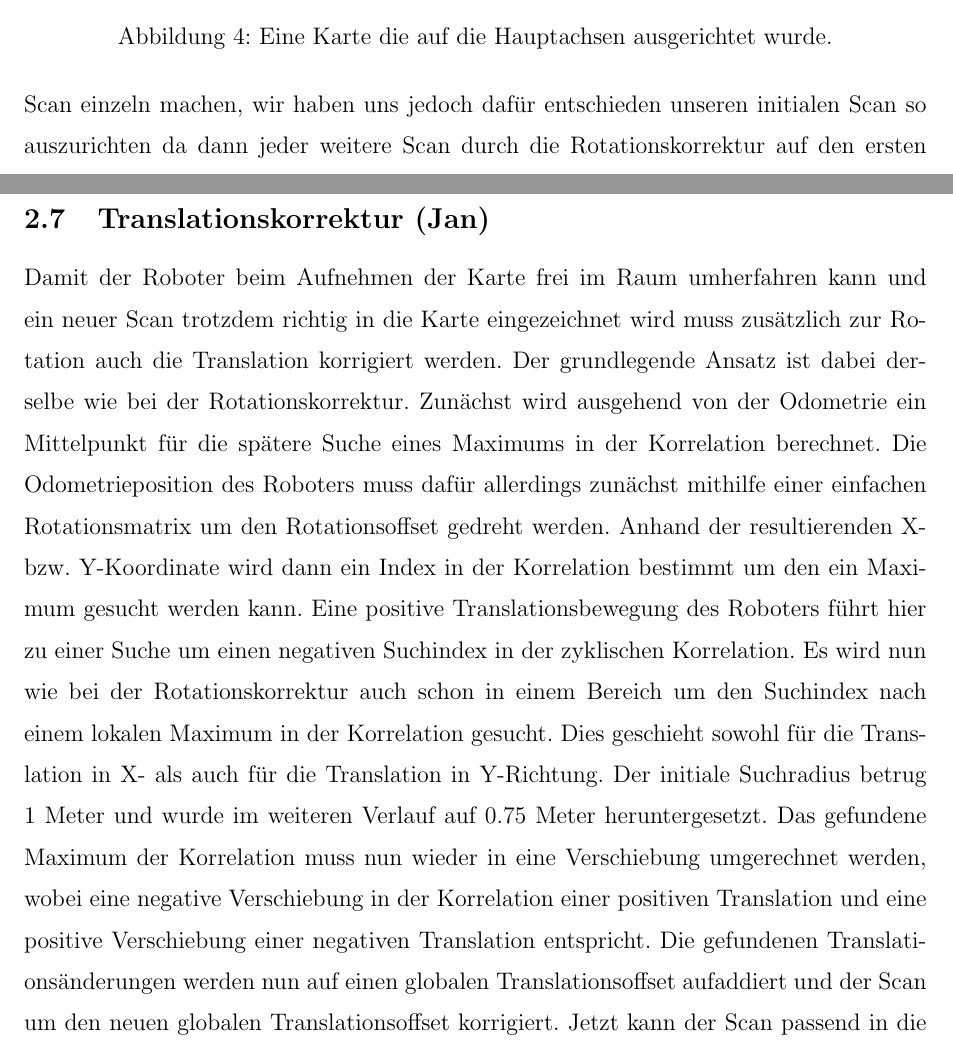
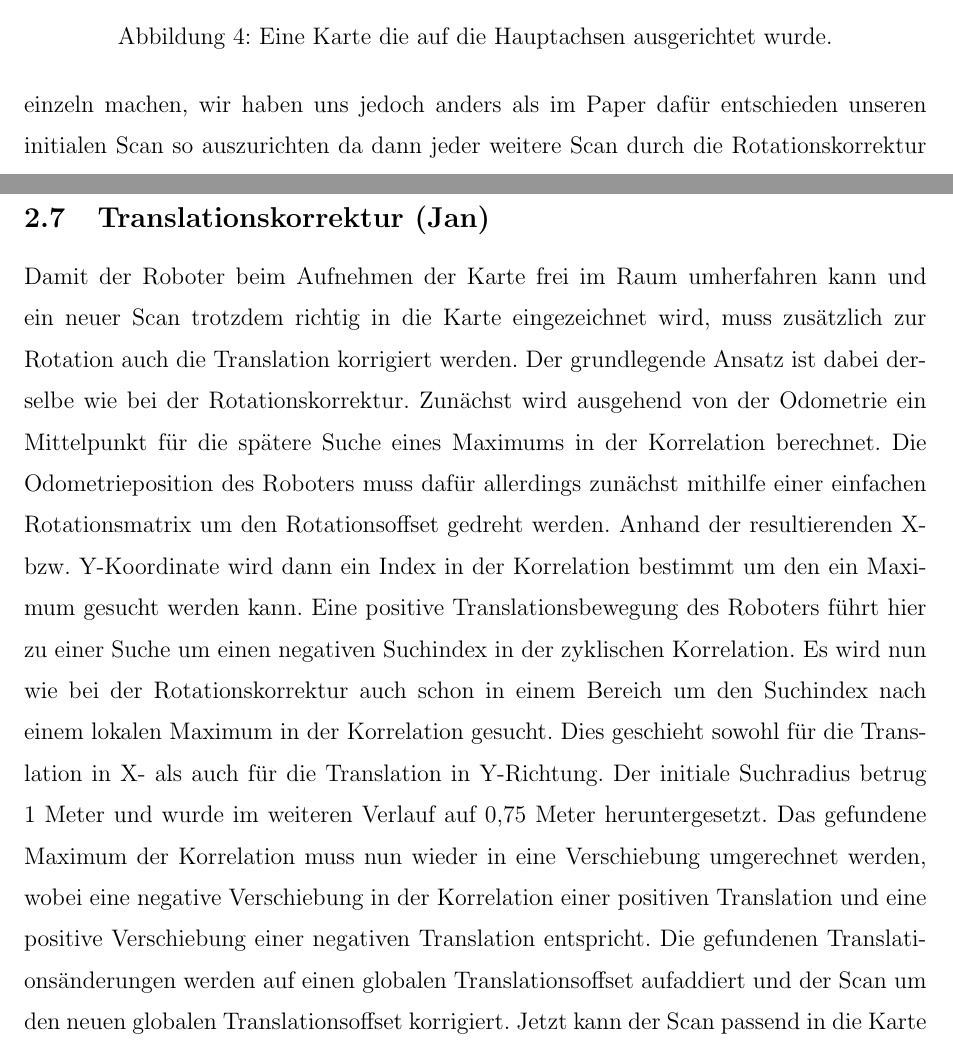
Before and after one commit to jpohlmeyer/angewandte_robotik_projekt, a LaTeX document (report/ausarbeitung.tex, which reads report/hauptachsenalignenDerKarte.tex, report/translationskorrektur.tex): two parts of pages 9 and 12 of 23, joined at a grey line, cut so that both start at the same text. Compiled offline with pdfLaTeX.

Commit message:
korrektur translatonskorrektur

```diff
--- a/report/hauptachsenalignenDerKarte.tex
+++ b/report/hauptachsenalignenDerKarte.tex
@@ -2,7 +2,7 @@
 
 Bisher haben wir die Translation der Karte um andere Bewegungen des Roboters auszugleichen noch gar nicht beachtet. Hierfür können X- und Y-Histogramme verwendet werden. Um ein X- bzw. Y-Histogramm zu erstellen muss allerdings der Scan hauptachsenaligned sein. Das heißt, dass die Wände bzw. geraden Linien im Scan parallel zur X- oder Y-Achse liegen müssen.
 
-Dies könnte man nur für die Erstellung der Histogramme in jedem Schritt für jeden Scan einzeln machen, wir haben uns jedoch dafür entschieden unseren initialen Scan so auszurichten da dann jeder weitere Scan durch die Rotationskorrektur auf den ersten Scan ausgerichtet wird und damit automatisch auch auf die Hauptachsen ausgerichtet wird.
+Dies könnte man nur für die Erstellung der Histogramme in jedem Schritt für jeden Scan einzeln machen, wir haben uns jedoch anders als im Paper dafür entschieden unseren initialen Scan so auszurichten da dann jeder weitere Scan durch die Rotationskorrektur auf den ersten Scan ausgerichtet wird und damit automatisch auch auf die Hauptachsen ausgerichtet wird.
 
 Also suchen wir das Maximum im Winkelhistogramm des ersten Scans, welches der prominentesten Wand entsprechen würde. Dann rotieren wir den Scan so, dass der berechnete Winkel auf die Null im Histogramm verschoben wird. Diese Rotation setzen wir nun als initialen Rotationsoffset. Der rotierte Scan wird dann in die Karte eingezeichnet, sodass unsere resultierende Karte auch direkt hauptachsenaligned ist.
 
--- a/report/translationskorrektur.tex
+++ b/report/translationskorrektur.tex
@@ -1,9 +1,7 @@
 \subsection{Translationskorrektur (Jan)}
 
-Damit der Roboter beim Aufnehmen der Karte frei im Raum umherfahren kann und ein neuer Scan trotzdem richtig in die Karte eingezeichnet wird muss zusätzlich zur Rotation auch die Translation korrigiert werden. Der grundlegende Ansatz ist dabei derselbe wie bei der Rotationskorrektur. Zunächst wird ausgehend von der Odometrie ein Mittelpunkt für die spätere Suche eines Maximums in der Korrelation berechnet. Die Odometrieposition des Roboters muss dafür allerdings zunächst mithilfe einer einfachen Rotationsmatrix um den Rotationsoffset gedreht werden. Anhand der resultierenden X- bzw. Y-Koordinate wird dann ein Index in der Korrelation bestimmt um den ein Maximum gesucht werden kann. Eine positive Translationsbewegung des Roboters führt hier zu einer Suche um einen negativen Suchindex in der zyklischen Korrelation.
-Es wird nun wie bei der Rotationskorrektur auch schon in einem Bereich um den Suchindex nach einem lokalen Maximum in der Korrelation gesucht. Dies geschieht sowohl für die Translation in X- als auch für die Translation in Y-Richtung. Der initiale Suchradius betrug 1 Meter und wurde im weiteren Verlauf auf 0.75 Meter heruntergesetzt.
+Damit der Roboter beim Aufnehmen der Karte frei im Raum umherfahren kann und ein neuer Scan trotzdem richtig in die Karte eingezeichnet wird, muss zusätzlich zur Rotation auch die Translation korrigiert werden. Der grundlegende Ansatz ist dabei derselbe wie bei der Rotationskorrektur. Zunächst wird ausgehend von der Odometrie ein Mittelpunkt für die spätere Suche eines Maximums in der Korrelation berechnet. Die Odometrieposition des Roboters muss dafür allerdings zunächst mithilfe einer einfachen Rotationsmatrix um den Rotationsoffset gedreht werden. Anhand der resultierenden X- bzw. Y-Koordinate wird dann ein Index in der Korrelation bestimmt um den ein Maximum gesucht werden kann. Eine positive Translationsbewegung des Roboters führt hier zu einer Suche um einen negativen Suchindex in der zyklischen Korrelation.
+Es wird nun wie bei der Rotationskorrektur auch schon in einem Bereich um den Suchindex nach einem lokalen Maximum in der Korrelation gesucht. Dies geschieht sowohl für die Translation in X- als auch für die Translation in Y-Richtung. Der initiale Suchradius betrug 1 Meter und wurde im weiteren Verlauf auf 0,75 Meter heruntergesetzt.
 Das gefundene Maximum der Korrelation muss nun wieder in eine Verschiebung umgerechnet werden, wobei eine negative Verschiebung in der Korrelation einer positiven Translation und eine positive Verschiebung einer negativen Translation entspricht.
-Die gefundenen Translationsänderungen werden nun auf einen globalen Translationsoffset aufaddiert und der Scan um den neuen globalen Translationsoffset korrigiert.
+Die gefundenen Translationsänderungen werden auf einen globalen Translationsoffset aufaddiert und der Scan um den neuen globalen Translationsoffset korrigiert.
 Jetzt kann der Scan passend in die Karte eingezeichnet werden.
-
-%TODO bild
```
Also changed, not shown: report/korrelationDerXYHistogramme.tex (+2 -2 lines).
